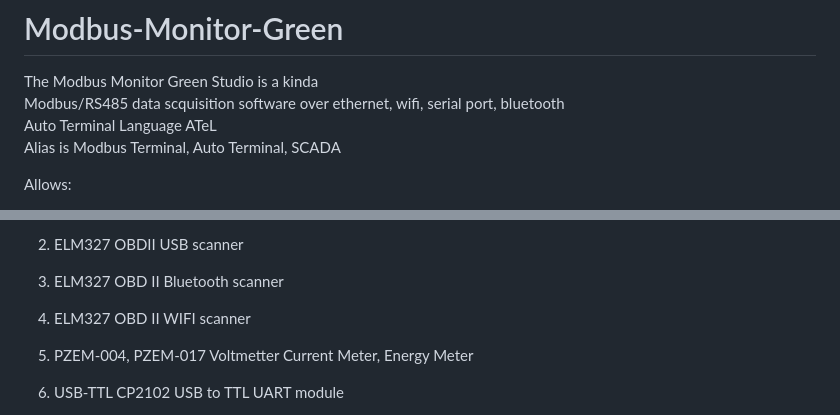
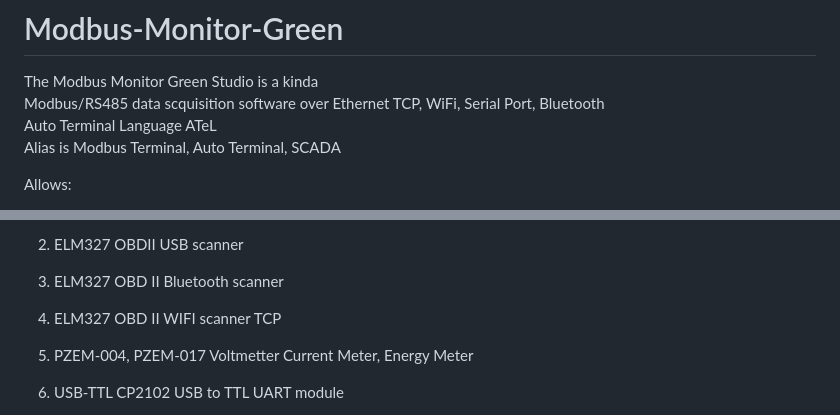
Before and after one commit to Mightinside/Modbus-Monitor-Green, a Markdown page: README.md, 2 parts joined by grey strips. Rendered like a GitHub page.

```diff
--- a/README.md
+++ b/README.md
@@ -1,6 +1,6 @@
 # Modbus-Monitor-Green
 The Modbus Monitor Green Studio is a kinda
-Modbus/RS485 data scquisition software over ethernet, wifi, serial port, bluetooth
+Modbus/RS485 data scquisition software over Ethernet TCP, WiFi, Serial Port, Bluetooth
 Auto Terminal Language ATeL
 Alias is Modbus Terminal, Auto Terminal, SCADA
 
@@ -39,7 +39,7 @@ Tested with the following devices:
 1. ESP8266, ESP-01S: WiFi switch
 2. ELM327 OBDII USB scanner
 3. ELM327 OBD II Bluetooth scanner
-4. ELM327 OBD II WIFI scanner
+4. ELM327 OBD II WIFI scanner TCP
 5. PZEM-004, PZEM-017 Voltmetter Current Meter, Energy Meter
 6. USB-TTL CP2102 USB to TTL UART module
 7. USB-TTL PL2303 USB to TTL UART module
```
